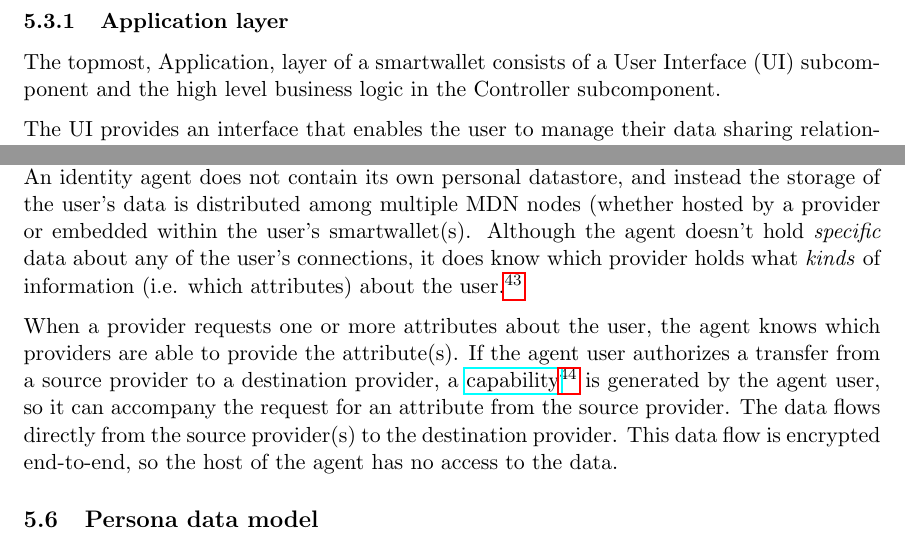
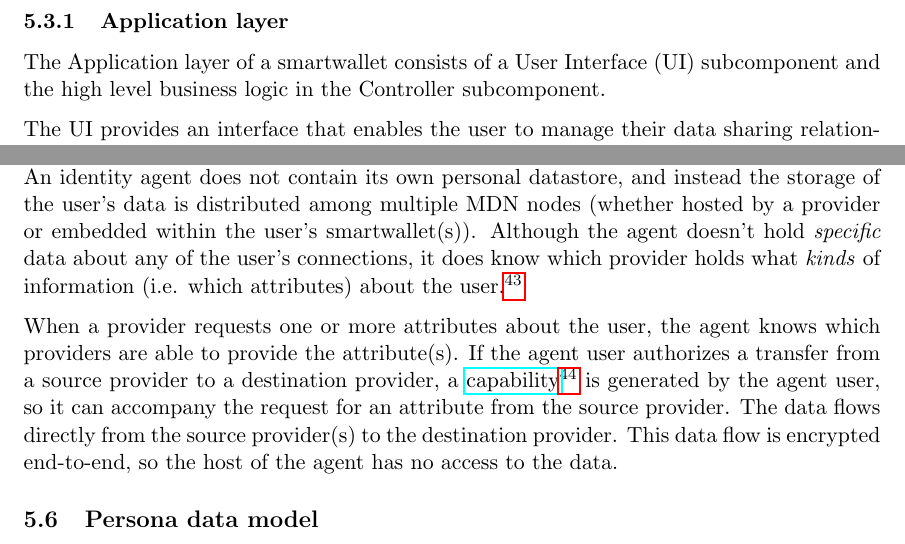
Before and after one commit to MeeFoundation/papers, a LaTeX paper (identity-agents/identity-agents.tex): two parts of pages 22 and 23 of 34, joined at a grey line, cut so that both start at the same text. Compiled offline with pdfLaTeX.

Commit message:
typo (missing close paren)

```diff
--- a/identity-agents/identity-agents.tex
+++ b/identity-agents/identity-agents.tex
@@ -433,7 +433,7 @@ Terms such as \emph{self}, \emph{context}, \emph{connection}, and \emph{protocol
 
 \subsubsection{Application layer}
 
-The topmost, Application, layer of a smartwallet consists of a User Interface (UI) subcomponent and the high level business logic in the Controller subcomponent.
+The Application layer of a smartwallet consists of a User Interface (UI) subcomponent and the high level business logic in the Controller subcomponent.
 
 The UI provides an interface that enables the user to manage their data sharing relationships with apps. Using this UI the user can add and delete connections. Within each connection they can consent to data being shared from their agent, see what data is involved in the connection, and in some cases edit attribute values.
 
```
Also changed, not shown: identity-agents/identity-agents.pdf, identity-agents/identity-agents.tex (2 more changed lines).
